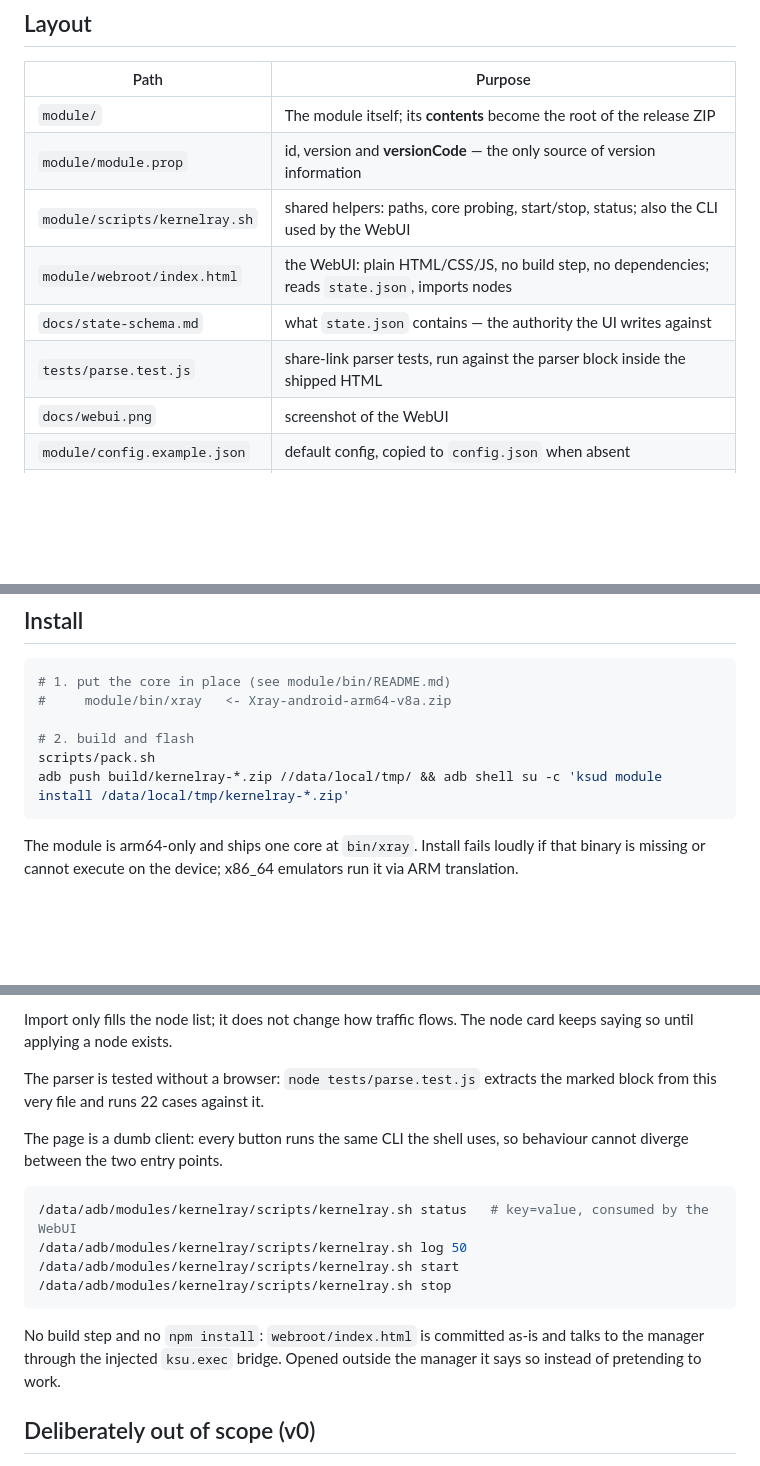
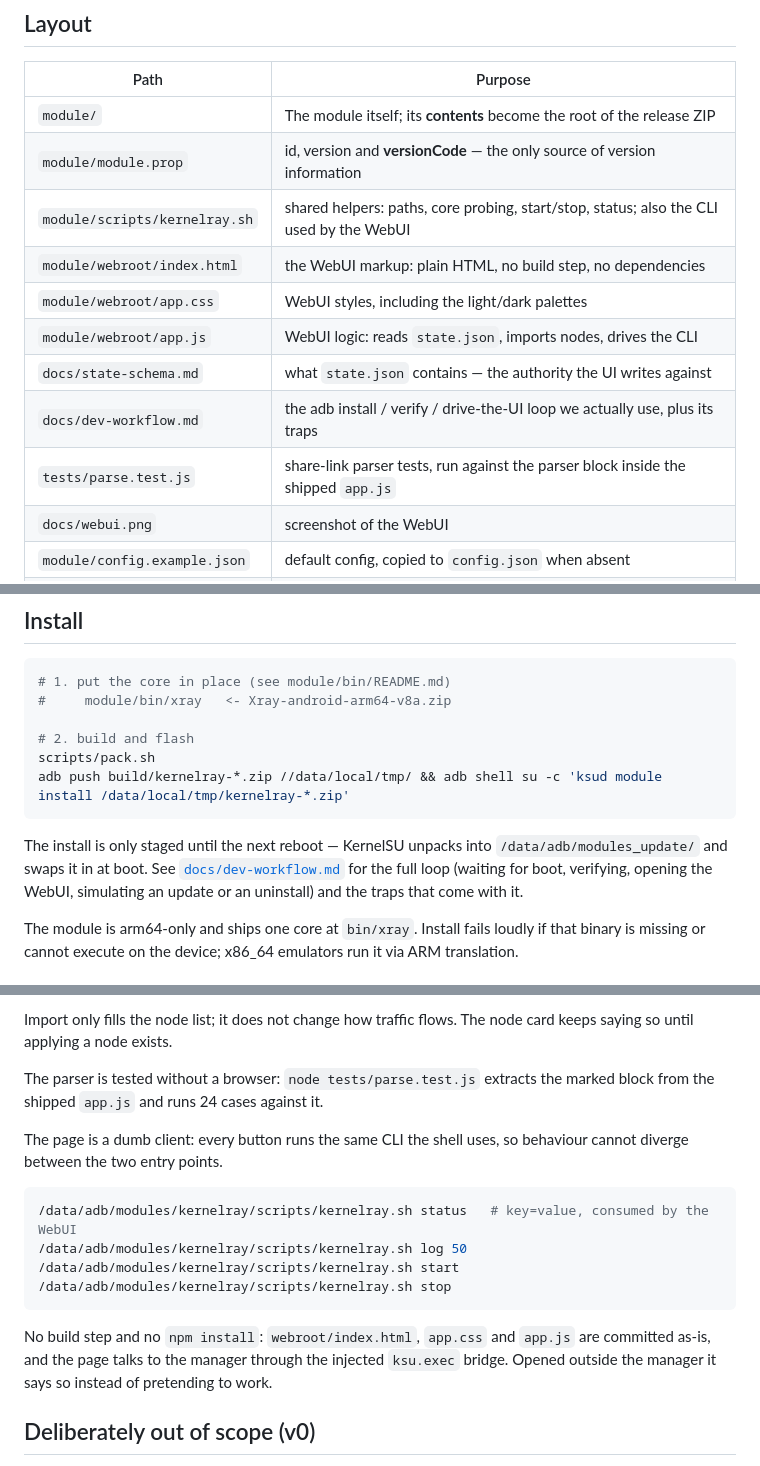
Before and after one commit to NueXini/KernelRay, a Markdown page: README.md, 3 parts joined by grey strips. GitHub-like rendering; blank space fills up the shorter version.

````diff
--- a/README.md
+++ b/README.md
@@ -36,9 +36,12 @@ core really is forwarding traffic — a live pid alone proves nothing.
 | `module/` | The module itself; its **contents** become the root of the release ZIP |
 | `module/module.prop` | id, version and **versionCode** — the only source of version information |
 | `module/scripts/kernelray.sh` | shared helpers: paths, core probing, start/stop, status; also the CLI used by the WebUI |
-| `module/webroot/index.html` | the WebUI: plain HTML/CSS/JS, no build step, no dependencies; reads `state.json`, imports nodes |
+| `module/webroot/index.html` | the WebUI markup: plain HTML, no build step, no dependencies |
+| `module/webroot/app.css` | WebUI styles, including the light/dark palettes |
+| `module/webroot/app.js` | WebUI logic: reads `state.json`, imports nodes, drives the CLI |
 | `docs/state-schema.md` | what `state.json` contains — the authority the UI writes against |
-| `tests/parse.test.js` | share-link parser tests, run against the parser block inside the shipped HTML |
+| `docs/dev-workflow.md` | the adb install / verify / drive-the-UI loop we actually use, plus its traps |
+| `tests/parse.test.js` | share-link parser tests, run against the parser block inside the shipped `app.js` |
 | `docs/webui.png` | screenshot of the WebUI |
 | `module/config.example.json` | default config, copied to `config.json` when absent |
 | `module/bin/xray` | the arm64 core, **not committed** — see `module/bin/README.md` |
@@ -57,6 +60,11 @@ core really is forwarding traffic — a live pid alone proves nothing.
 scripts/pack.sh
 adb push build/kernelray-*.zip //data/local/tmp/ && adb shell su -c 'ksud module install /data/local/tmp/kernelray-*.zip'
 ```
+
+The install is only staged until the next reboot — KernelSU unpacks into
+`/data/adb/modules_update/` and swaps it in at boot. See
+[`docs/dev-workflow.md`](docs/dev-workflow.md) for the full loop (waiting for boot, verifying,
+opening the WebUI, simulating an update or an uninstall) and the traps that come with it.
 
 The module is arm64-only and ships one core at `bin/xray`. Install fails loudly if that
 binary is missing or cannot execute on the device; x86_64 emulators run it via ARM
@@ -98,7 +106,7 @@ Import only fills the node list; it does not change how traffic flows. The node
 saying so until applying a node exists.
 
 The parser is tested without a browser: `node tests/parse.test.js` extracts the marked block
-from this very file and runs 22 cases against it.
+from the shipped `app.js` and runs 24 cases against it.
 
 The page is a dumb client: every button runs the same CLI the shell uses, so behaviour cannot
 diverge between the two entry points.
@@ -110,9 +118,9 @@ diverge between the two entry points.
 /data/adb/modules/kernelray/scripts/kernelray.sh stop
 ```
 
-No build step and no `npm install`: `webroot/index.html` is committed as-is and talks to the
-manager through the injected `ksu.exec` bridge. Opened outside the manager it says so instead
-of pretending to work.
+No build step and no `npm install`: `webroot/index.html`, `app.css` and `app.js` are committed
+as-is, and the page talks to the manager through the injected `ksu.exec` bridge. Opened outside
+the manager it says so instead of pretending to work.
 
 ## Deliberately out of scope (v0)
 
````
Also changed, not shown: docs/dev-workflow.md (added, +179 -0 lines).
